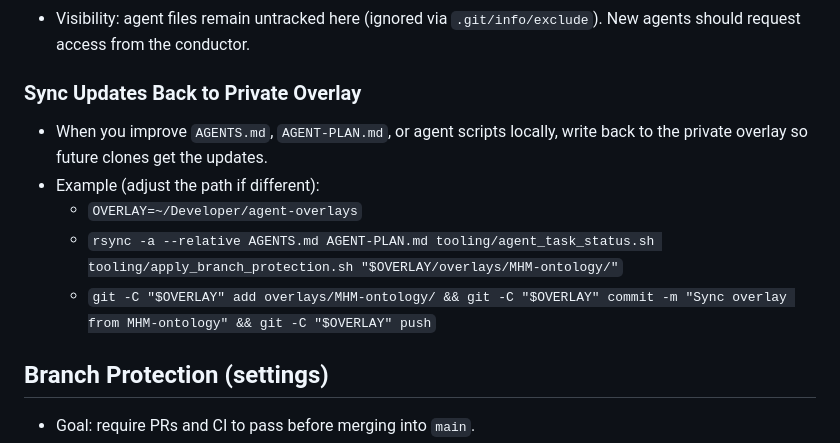
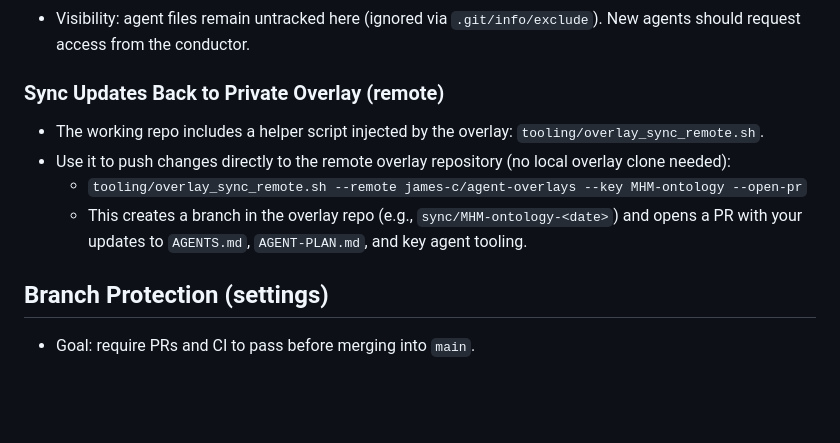
Before and after one commit to MentalHealthMission/MHM-ontology, a Markdown page: AGENTS.md, the part around the change. GitHub-like rendering; blank space fills up the shorter version.

Commit message:
Docs(agents): switch to remote overlay sync helper

```diff
--- a/AGENTS.md
+++ b/AGENTS.md
@@ -207,12 +207,11 @@ This guide sets expectations for coding agents and contributors working on ODIM
   - Alternatively, share a private gist or release asset; bootstrap script fetches artifacts if authenticated.
 - Visibility: agent files remain untracked here (ignored via `.git/info/exclude`). New agents should request access from the conductor.
 
-### Sync Updates Back to Private Overlay
-- When you improve `AGENTS.md`, `AGENT-PLAN.md`, or agent scripts locally, write back to the private overlay so future clones get the updates.
-- Example (adjust the path if different):
-  - `OVERLAY=~/Developer/agent-overlays`
-  - `rsync -a --relative AGENTS.md AGENT-PLAN.md tooling/agent_task_status.sh tooling/apply_branch_protection.sh "$OVERLAY/overlays/MHM-ontology/"`
-  - `git -C "$OVERLAY" add overlays/MHM-ontology/ && git -C "$OVERLAY" commit -m "Sync overlay from MHM-ontology" && git -C "$OVERLAY" push`
+### Sync Updates Back to Private Overlay (remote)
+- The working repo includes a helper script injected by the overlay: `tooling/overlay_sync_remote.sh`.
+- Use it to push changes directly to the remote overlay repository (no local overlay clone needed):
+  - `tooling/overlay_sync_remote.sh --remote james-c/agent-overlays --key MHM-ontology --open-pr`
+  - This creates a branch in the overlay repo (e.g., `sync/MHM-ontology-<date>`) and opens a PR with your updates to `AGENTS.md`, `AGENT-PLAN.md`, and key agent tooling.
 
 ## Branch Protection (settings)
 
```
